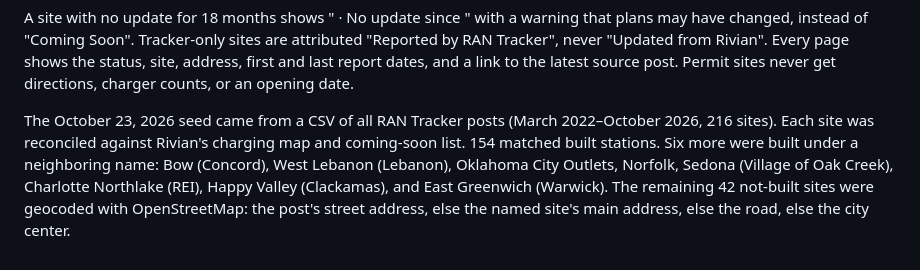
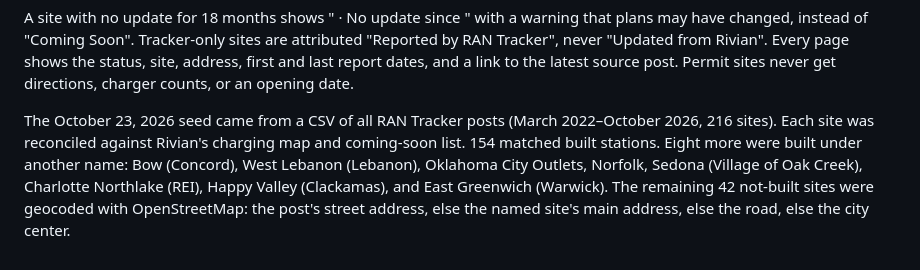
Before and after one commit to ZakWinnick/RivianSpotter, a Markdown page: docs/AUTOMATIC_REFRESH.md, the part around the change. Rendered like a GitHub page.

Commit message:
Correct the count of sites built under another name
Co-Authored-By: Claude Opus 5.5 <noreply@anthropic.com>

```diff
--- a/docs/AUTOMATIC_REFRESH.md
+++ b/docs/AUTOMATIC_REFRESH.md
@@ -125,4 +125,4 @@ Optional fields are `siteName`, `firstReported`, and `addressNote`. `addressNote
 
 A site with no update for 18 months shows "<stage> · No update since <month year>" with a warning that plans may have changed, instead of "Coming Soon". Tracker-only sites are attributed "Reported by RAN Tracker", never "Updated from Rivian". Every page shows the status, site, address, first and last report dates, and a link to the latest source post. Permit sites never get directions, charger counts, or an opening date.
 
-The October 23, 2026 seed came from a CSV of all RAN Tracker posts (March 2022–October 2026, 216 sites). Each site was reconciled against Rivian's charging map and coming-soon list. 154 matched built stations. Six more were built under a neighboring name: Bow (Concord), West Lebanon (Lebanon), Oklahoma City Outlets, Norfolk, Sedona (Village of Oak Creek), Charlotte Northlake (REI), Happy Valley (Clackamas), and East Greenwich (Warwick). The remaining 42 not-built sites were geocoded with OpenStreetMap: the post's street address, else the named site's main address, else the road, else the city center.
+The October 23, 2026 seed came from a CSV of all RAN Tracker posts (March 2022–October 2026, 216 sites). Each site was reconciled against Rivian's charging map and coming-soon list. 154 matched built stations. Eight more were built under another name: Bow (Concord), West Lebanon (Lebanon), Oklahoma City Outlets, Norfolk, Sedona (Village of Oak Creek), Charlotte Northlake (REI), Happy Valley (Clackamas), and East Greenwich (Warwick). The remaining 42 not-built sites were geocoded with OpenStreetMap: the post's street address, else the named site's main address, else the road, else the city center.
```
